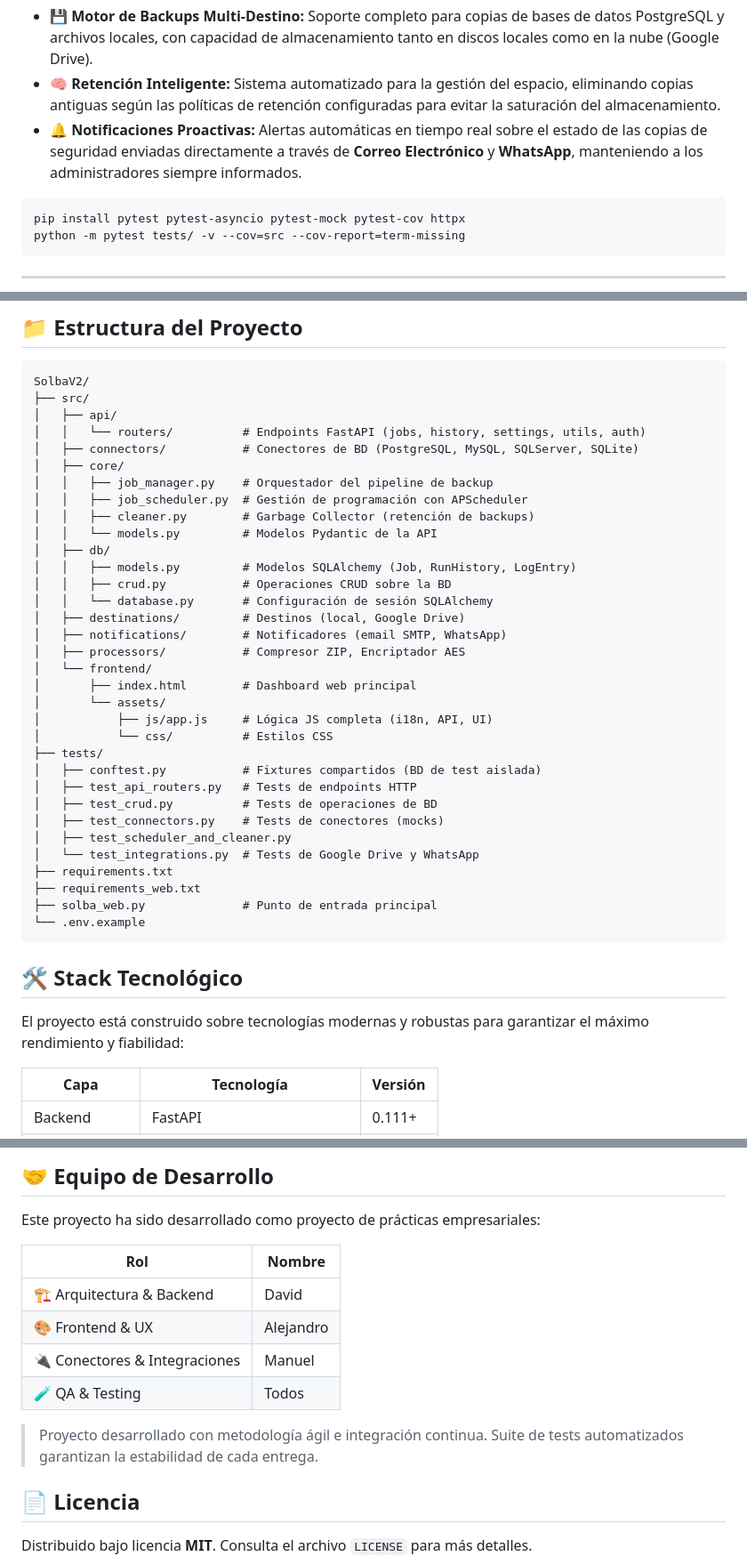
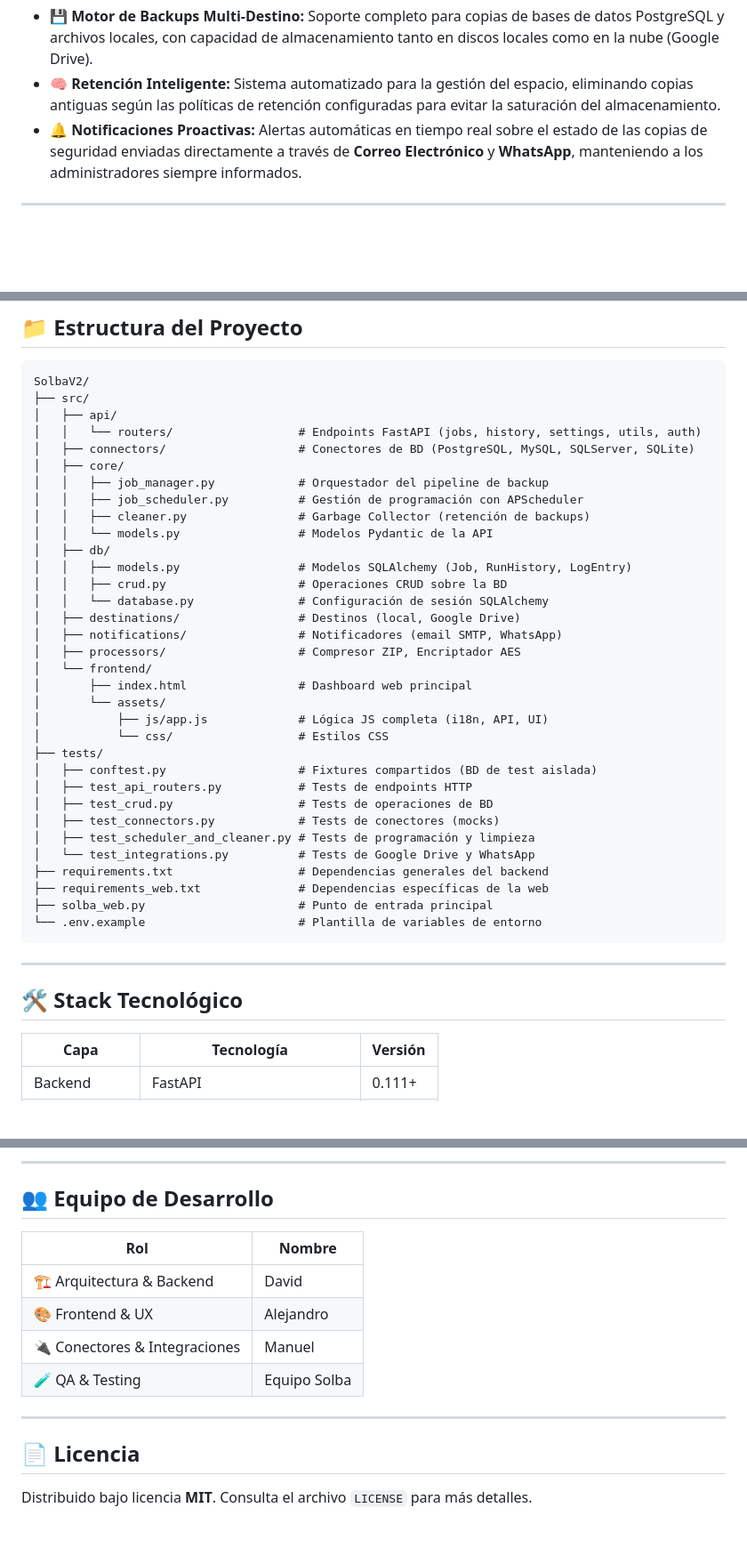
Before and after one commit to Davidcode-ai/SolbaBackups, a Markdown page: README.md, 3 parts joined by grey strips. Shown at 89% size. Drawn GitHub-style; blank space fills up the shorter version.

````diff
--- a/README.md
+++ b/README.md
@@ -31,10 +40,5 @@
 * **🧠 Retención Inteligente:** Sistema automatizado para la gestión del espacio, eliminando copias antiguas según las políticas de retención configuradas para evitar la saturación del almacenamiento.
 * **🔔 Notificaciones Proactivas:** Alertas automáticas en tiempo real sobre el estado de las copias de seguridad enviadas directamente a través de **Correo Electrónico** y **WhatsApp**, manteniendo a los administradores siempre informados.
 
-```bash
-pip install pytest pytest-asyncio pytest-mock pytest-cov httpx
-python -m pytest tests/ -v --cov=src --cov-report=term-missing
-```
-
 ---
 
@@ -44,42 +49,42 @@ python -m pytest tests/ -v --cov=src --cov-report=term-missing
 SolbaV2/
 ├── src/
 │   ├── api/
-│   │   └── routers/          # Endpoints FastAPI (jobs, history, settings, utils, auth)
-│   ├── connectors/           # Conectores de BD (PostgreSQL, MySQL, SQLServer, SQLite)
+│   │   └── routers/                  # Endpoints FastAPI (jobs, history, settings, utils, auth)
+│   ├── connectors/                   # Conectores de BD (PostgreSQL, MySQL, SQLServer, SQLite)
 │   ├── core/
-│   │   ├── job_manager.py    # Orquestador del pipeline de backup
-│   │   ├── job_scheduler.py  # Gestión de programación con APScheduler
-│   │   ├── cleaner.py        # Garbage Collector (retención de backups)
-│   │   └── models.py         # Modelos Pydantic de la API
+│   │   ├── job_manager.py            # Orquestador del pipeline de backup
+│   │   ├── job_scheduler.py          # Gestión de programación con APScheduler
+│   │   ├── cleaner.py                # Garbage Collector (retención de backups)
+│   │   └── models.py                 # Modelos Pydantic de la API
 │   ├── db/
-│   │   ├── models.py         # Modelos SQLAlchemy (Job, RunHistory, LogEntry)
-│   │   ├── crud.py           # Operaciones CRUD sobre la BD
-│   │   └── database.py       # Configuración de sesión SQLAlchemy
-│   ├── destinations/         # Destinos (local, Google Drive)
-│   ├── notifications/        # Notificadores (email SMTP, WhatsApp)
-│   ├── processors/           # Compresor ZIP, Encriptador AES
+│   │   ├── models.py                 # Modelos SQLAlchemy (Job, RunHistory, LogEntry)
+│   │   ├── crud.py                   # Operaciones CRUD sobre la BD
+│   │   └── database.py               # Configuración de sesión SQLAlchemy
+│   ├── destinations/                 # Destinos (local, Google Drive)
+│   ├── notifications/                # Notificadores (email SMTP, WhatsApp)
+│   ├── processors/                   # Compresor ZIP, Encriptador AES
 │   └── frontend/
-│       ├── index.html        # Dashboard web principal
+│       ├── index.html                # Dashboard web principal
 │       └── assets/
-│           ├── js/app.js     # Lógica JS completa (i18n, API, UI)
-│           └── css/          # Estilos CSS
+│           ├── js/app.js             # Lógica JS completa (i18n, API, UI)
+│           └── css/                  # Estilos CSS
 ├── tests/
-│   ├── conftest.py           # Fixtures compartidos (BD de test aislada)
-│   ├── test_api_routers.py   # Tests de endpoints HTTP
-│   ├── test_crud.py          # Tests de operaciones de BD
-│   ├── test_connectors.py    # Tests de conectores (mocks)
-│   ├── test_scheduler_and_cleaner.py
-│   └── test_integrations.py  # Tests de Google Drive y WhatsApp
-├── requirements.txt
-├── requirements_web.txt
-├── solba_web.py              # Punto de entrada principal
-└── .env.example
+│   ├── conftest.py                   # Fixtures compartidos (BD de test aislada)
+│   ├── test_api_routers.py           # Tests de endpoints HTTP
+│   ├── test_crud.py                  # Tests de operaciones de BD
+│   ├── test_connectors.py            # Tests de conectores (mocks)
+│   ├── test_scheduler_and_cleaner.py # Tests de programación y limpieza
+│   └── test_integrations.py          # Tests de Google Drive y WhatsApp
+├── requirements.txt                  # Dependencias generales del backend
+├── requirements_web.txt              # Dependencias específicas de la web
+├── solba_web.py                      # Punto de entrada principal
+└── .env.example                      # Plantilla de variables de entorno
 ```
+
+---
 
 <a id="stack-tecnologico"></a>
 ## 🛠️ Stack Tecnológico
-
-El proyecto está construido sobre tecnologías modernas y robustas para garantizar el máximo rendimiento y fiabilidad:
 
 | Capa | Tecnología | Versión |
 |---|---|---|
@@ -154,14 +171,15 @@ solba_web.exe status  # Verifica el estado del servicio
 
-## 🤝 Equipo de Desarrollo
+---
 
-Este proyecto ha sido desarrollado como proyecto de prácticas empresariales:
+<a id="equipo-de-desarrollo"></a>
+## 👥 Equipo de Desarrollo
 
 | Rol | Nombre |
 |---|---|
 | 🏗️ Arquitectura & Backend | David |
 | 🎨 Frontend & UX | Alejandro |
 | 🔌 Conectores & Integraciones | Manuel |
-| 🧪 QA & Testing | Todos |
+| 🧪 QA & Testing | Equipo Solba |
 
-> Proyecto desarrollado con metodología ágil e integración continua. Suite de tests automatizados garantizan la estabilidad de cada entrega.
+---
 
````
Also changed, not shown: other parts of README.md (+47 -24 lines).
